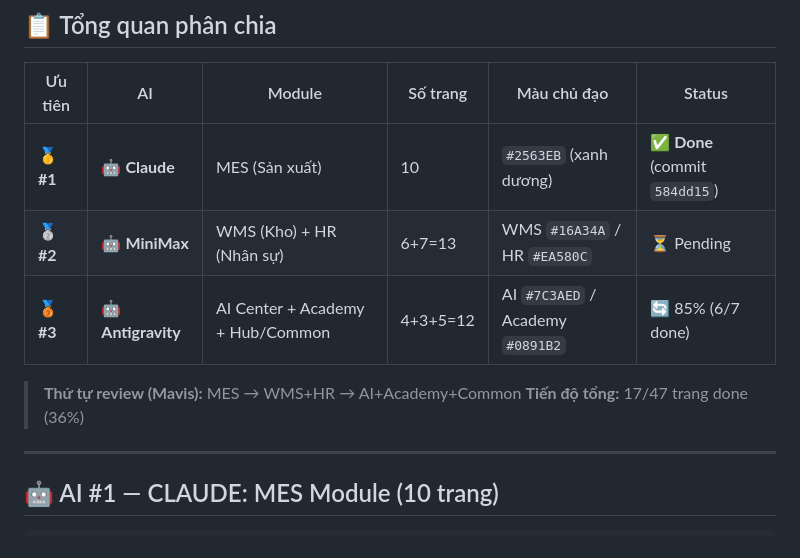
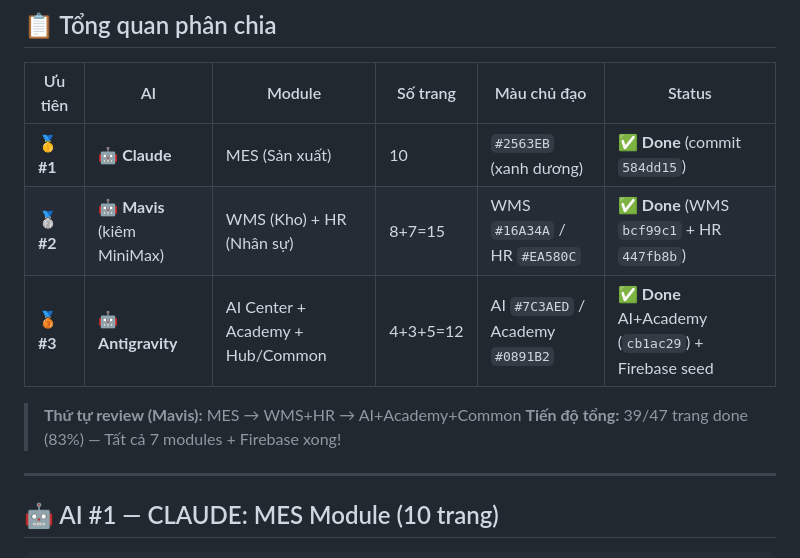
Before and after one commit to minhsang1994/polomimin-website, a Markdown page: TASK_BOARD.md, the part around the change. GitHub-like rendering.

Commit message:
docs(task-board): mark all 3 AI modules done (39/47 = 83%)

```diff
--- a/TASK_BOARD.md
+++ b/TASK_BOARD.md
@@ -12,11 +12,11 @@
 | Ưu tiên | AI | Module | Số trang | Màu chủ đạo | Status |
 |---|---|---|---|---|---|
 | 🥇 **#1** | 🤖 **Claude** | MES (Sản xuất) | 10 | `#2563EB` (xanh dương) | ✅ **Done** (commit `584dd15`) |
-| 🥈 **#2** | 🤖 **MiniMax** | WMS (Kho) + HR (Nhân sự) | 6+7=13 | WMS `#16A34A` / HR `#EA580C` | ⏳ Pending |
-| 🥉 **#3** | 🤖 **Antigravity** | AI Center + Academy + Hub/Common | 4+3+5=12 | AI `#7C3AED` / Academy `#0891B2` | 🔄 85% (6/7 done) |
+| 🥈 **#2** | 🤖 **Mavis** (kiêm MiniMax) | WMS (Kho) + HR (Nhân sự) | 8+7=15 | WMS `#16A34A` / HR `#EA580C` | ✅ **Done** (WMS `bcf99c1` + HR `447fb8b`) |
+| 🥉 **#3** | 🤖 **Antigravity** | AI Center + Academy + Hub/Common | 4+3+5=12 | AI `#7C3AED` / Academy `#0891B2` | ✅ **Done** AI+Academy (`cb1ac29`) + Firebase seed |
 
 > **Thứ tự review (Mavis):** MES → WMS+HR → AI+Academy+Common
-> **Tiến độ tổng:** 17/47 trang done (36%)
+> **Tiến độ tổng:** 39/47 trang done (83%) — Tất cả 7 modules + Firebase xong!
 
 ---
 
```
